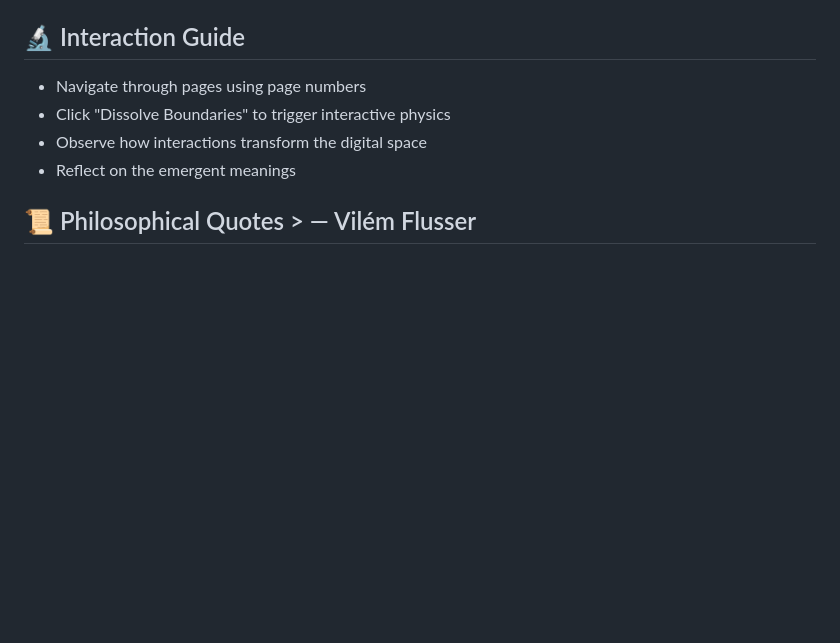
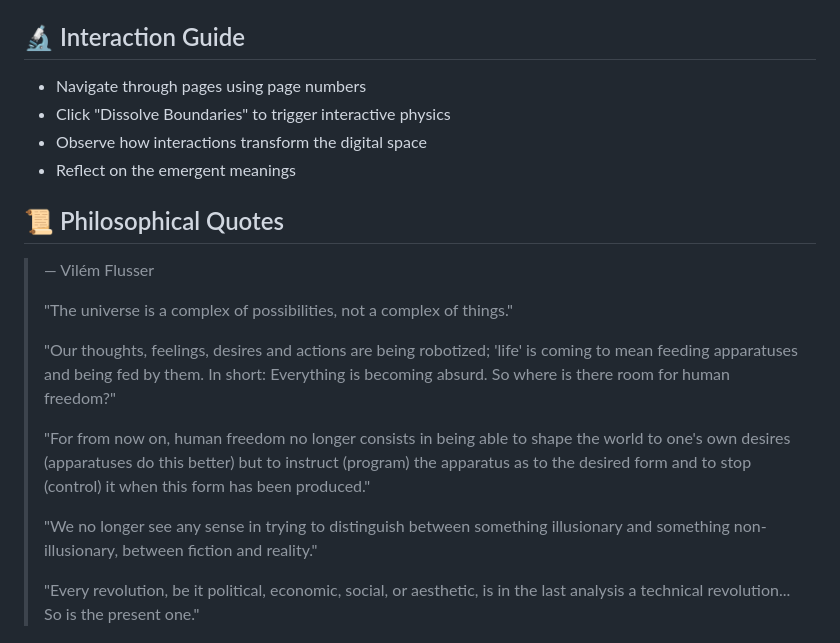
Before and after one commit to hartswf0/uncontracting, a Markdown page: README.md, the part around the change printed below. Drawn GitHub-style; blank space fills up the shorter version.

```diff
--- a/README.md
+++ b/README.md
@@ -64,6 +64,17 @@ git clone https://github.com/yourusername/uncontracting.git
 - Observe how interactions transform the digital space
 - Reflect on the emergent meanings
 
-## 📜 Philosophical Quotes > — Vilém Flusser
+## 📜 Philosophical Quotes
 
+> — Vilém Flusser
+>
+> "The universe is a complex of possibilities, not a complex of things."
+>
+> "Our thoughts, feelings, desires and actions are being robotized; 'life' is coming to mean feeding apparatuses and being fed by them. In short: Everything is becoming absurd. So where is there room for human freedom?"
+>
+> "For from now on, human freedom no longer consists in being able to shape the world to one's own desires (apparatuses do this better) but to instruct (program) the apparatus as to the desired form and to stop (control) it when this form has been produced."
+>
+> "We no longer see any sense in trying to distinguish between something illusionary and something non-illusionary, between fiction and reality."
+>
+> "Every revolution, be it political, economic, social, or aesthetic, is in the last analysis a technical revolution... So is the present one."
 
```
Also changed, not shown: other parts of README.md (+0 -9 lines).
